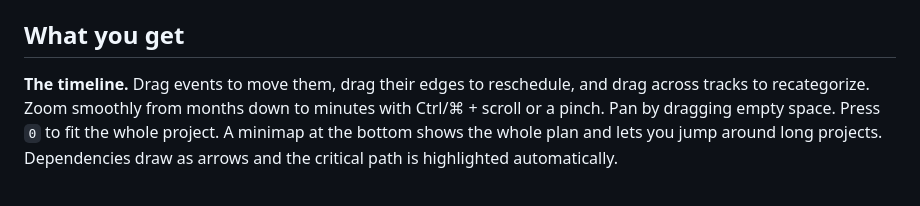
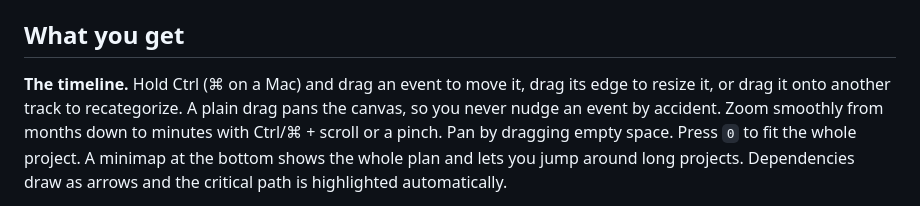
Before and after one commit to vakahnke/Timeline, a Markdown page: README.md, the part around the change. Rendered like a GitHub page.

Commit message:
README: say that moving an event needs Ctrl/⌘-drag
Co-Authored-By: Claude Fable 5.1 <noreply@anthropic.com>

```diff
--- a/README.md
+++ b/README.md
@@ -38,8 +38,9 @@ need approval in the Django admin unless you set `REQUIRE_ACCOUNT_APPROVAL=0`
 
 ## What you get
 
-**The timeline.** Drag events to move them, drag their edges to reschedule, and
-drag across tracks to recategorize. Zoom smoothly from months down to minutes with
+**The timeline.** Hold Ctrl (⌘ on a Mac) and drag an event to move it, drag its
+edge to resize it, or drag it onto another track to recategorize. A plain drag
+pans the canvas, so you never nudge an event by accident. Zoom smoothly from months down to minutes with
 Ctrl/⌘ + scroll or a pinch. Pan by dragging empty space. Press `0` to fit the
 whole project. A minimap at the bottom shows the whole plan and lets you jump
 around long projects. Dependencies draw as arrows and the critical path is
```
